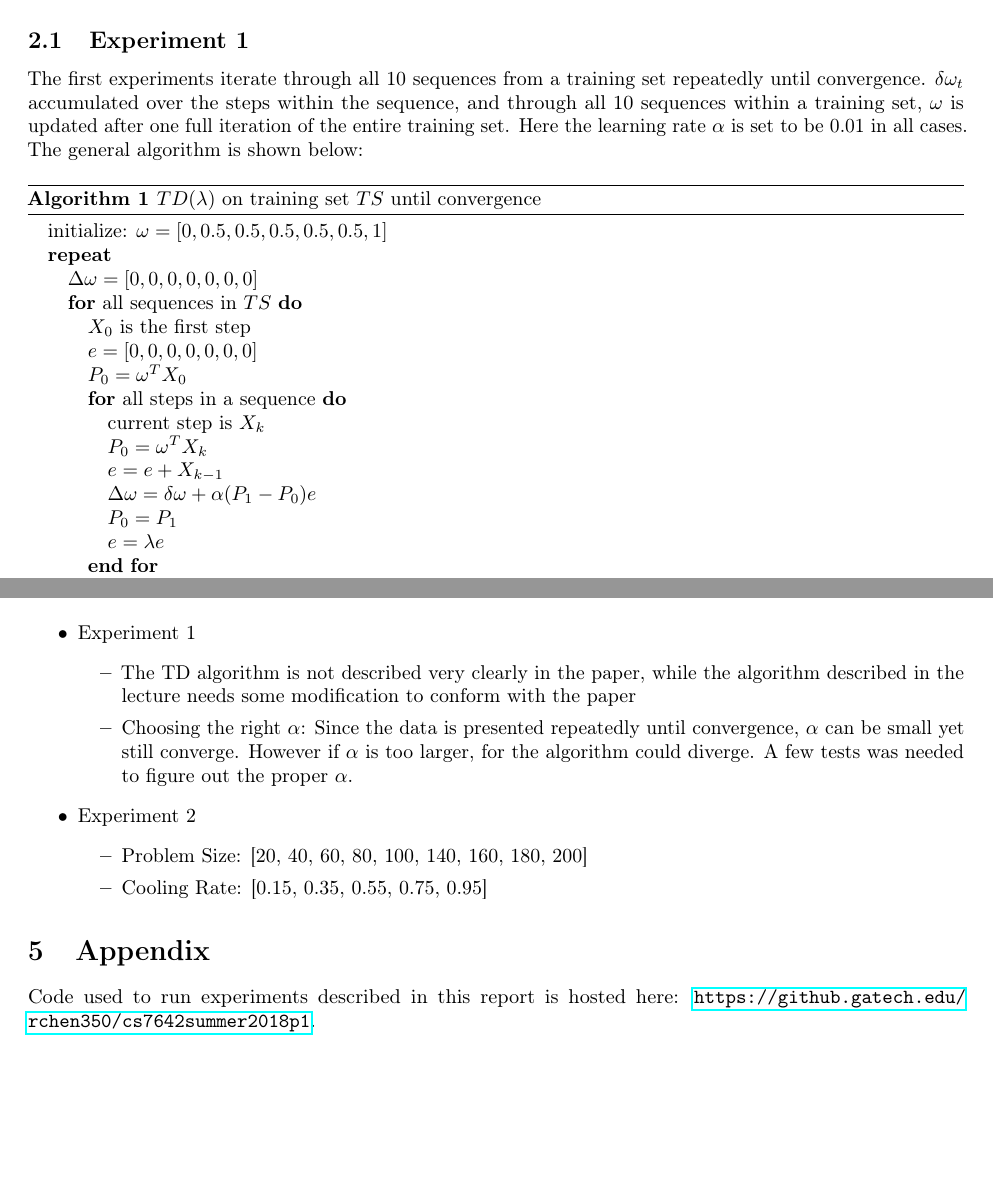
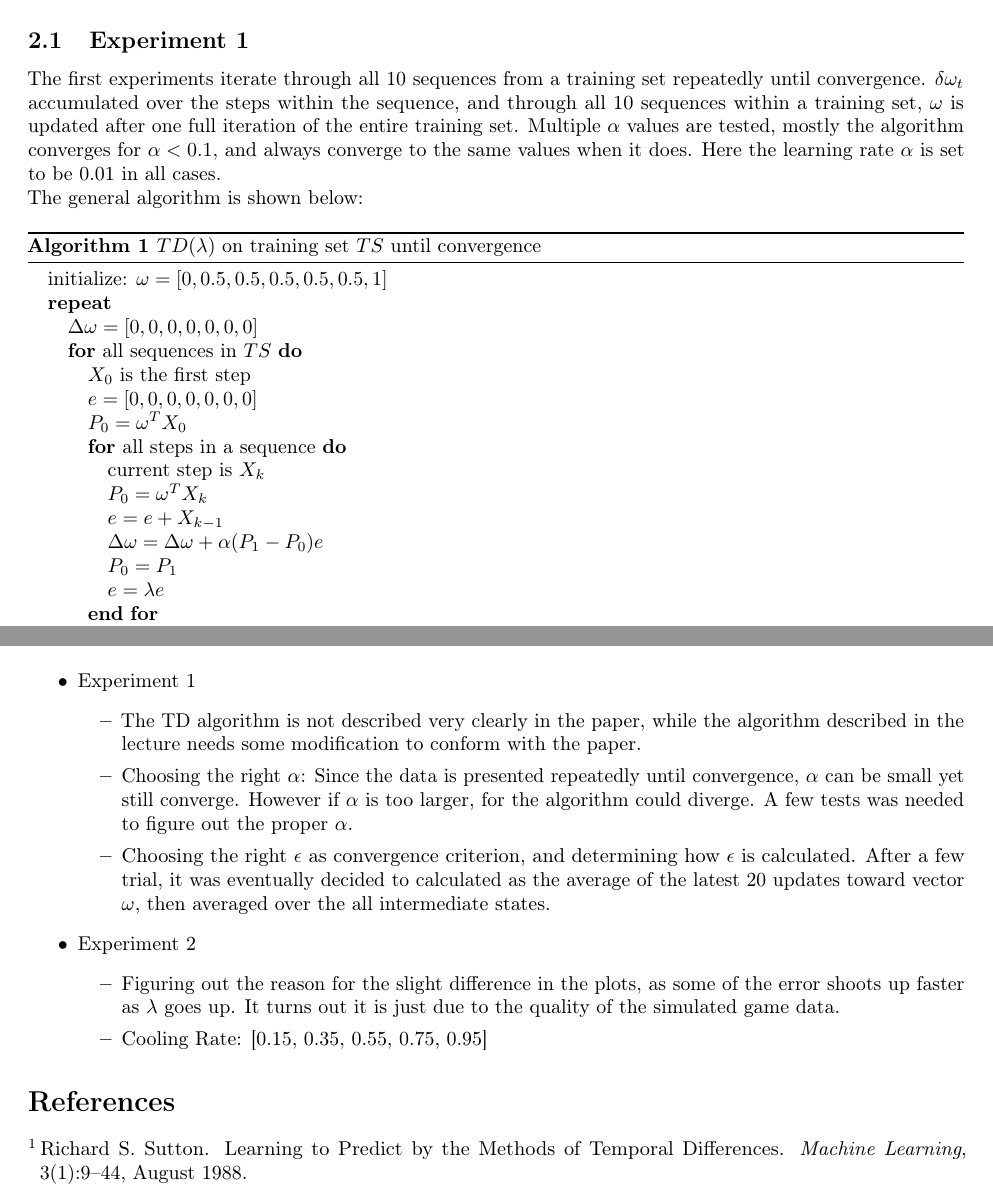
Before and after one commit to rchen19/TDLearning, a LaTeX paper (report/P1_report.tex): two parts of pages 2 and 5 of 5, joined at a grey line, cut so that both start at the same text, the shorter picture padded with empty space. Compiled offline with pdfLaTeX.

Commit message:
update report

```diff
--- a/report/P1_report.tex
+++ b/report/P1_report.tex
@@ -105,7 +105,7 @@ Here we replicate 2 experiments performed in the Sutton Paper. These experiments
 
 
 \subsection{Experiment 1} \label{experiment1}
-The first experiments iterate through all 10 sequences from a training set repeatedly until convergence. $\delta \omega_t$ accumulated over the steps within the sequence, and through all 10 sequences within a training set, $\omega$ is updated after one full iteration of the entire training set. Here the learning rate $\alpha$ is set to be 0.01 in all cases.\par
+The first experiments iterate through all 10 sequences from a training set repeatedly until convergence. $\delta \omega_t$ accumulated over the steps within the sequence, and through all 10 sequences within a training set, $\omega$ is updated after one full iteration of the entire training set. Multiple $\alpha$ values are tested, mostly the algorithm converges for $\alpha<0.1$, and always converge to the same values when it does. Here the learning rate $\alpha$ is set to be 0.01 in all cases.\par
 \noindent
 The general algorithm is shown below:\par
 
@@ -123,7 +123,7 @@ The general algorithm is shown below:\par
 \STATE current step is $X_k$
 \STATE $P_0=\omega^T X_k$
 \STATE $e=e+X_{k-1}$
-\STATE $\Delta\omega=\delta\omega+\alpha (P_1-P_0)e$
+\STATE $\Delta\omega=\Delta\omega+\alpha (P_1-P_0)e$
 \STATE $P_0=P_1$
 \STATE $e=\lambda e$
 \ENDFOR
@@ -233,12 +233,13 @@ Experiment 2 is then run again with more $\lambda$ and $\alpha$ values, at each
    	\begin{itemize}
      		\item  Experiment 1
      			\begin{itemize}
-					\item  The TD algorithm is not described very clearly in the paper, while the algorithm described in the lecture needs some modification to conform with the paper
-       				\item  Choosing the right $\alpha$: Since the data is presented repeatedly until convergence, $\alpha$ can be small yet still converge. However if $\alpha$ is too larger, for the algorithm could diverge. A few tests was needed to figure out the proper $\alpha$.
+					\item The TD algorithm is not described very clearly in the paper, while the algorithm described in the lecture needs some modification to conform with the paper.
+       				\item Choosing the right $\alpha$: Since the data is presented repeatedly until convergence, $\alpha$ can be small yet still converge. However if $\alpha$ is too larger, for the algorithm could diverge. A few tests was needed to figure out the proper $\alpha$.
+					\item Choosing the right $\epsilon$ as convergence criterion, and determining how $\epsilon$ is calculated. After a few trial, it was eventually decided to calculated as the average of the latest 20 updates toward vector $\omega$, then averaged over the all intermediate states.
     			 \end{itemize}
 		     \item  Experiment 2
     			 \begin{itemize}
-    				   \item  Problem Size: [20, 40, 60, 80, 100, 140, 160, 180, 200]
+    				   \item Figuring out the reason for the slight difference in the plots, as some of the error shoots up faster as $\lambda$ goes up. It turns out it is just due to the quality of the simulated game data.
        				   \item Cooling Rate: [0.15, 0.35, 0.55, 0.75, 0.95]
      			 \end{itemize}
 	\end{itemize}
@@ -250,6 +251,6 @@ Experiment 2 is then run again with more $\lambda$ and $\alpha$ values, at each
 %%%%%%%%%%%%%%%%%%%%%%figure here ^
 
 
-\section{Appendix} \label{appendix}
-Code used to run experiments described in this report is hosted here: \burl{https://github.gatech.edu/rchen350/cs7642summer2018p1}.
+%\section{Appendix} \label{appendix}
+%Code used to run experiments described in this report is hosted here: \burl{https://github.gatech.edu/rchen350/cs7642summer2018p1}.
 
```
Also changed, not shown: report/ref.bib (added, +16 -0 lines), report/P1_report.bbl (added), report/P1_report.pdf, report/P1_report.tex (8 more changed lines), 4 other files.
